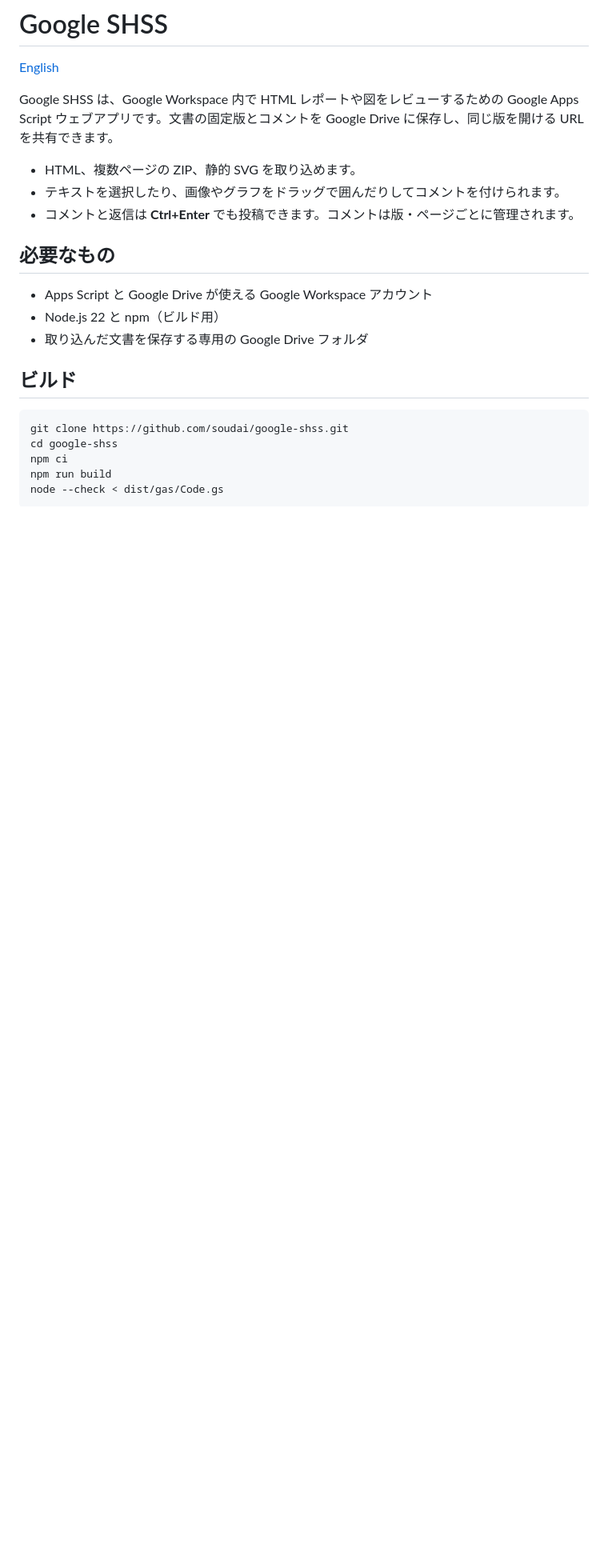
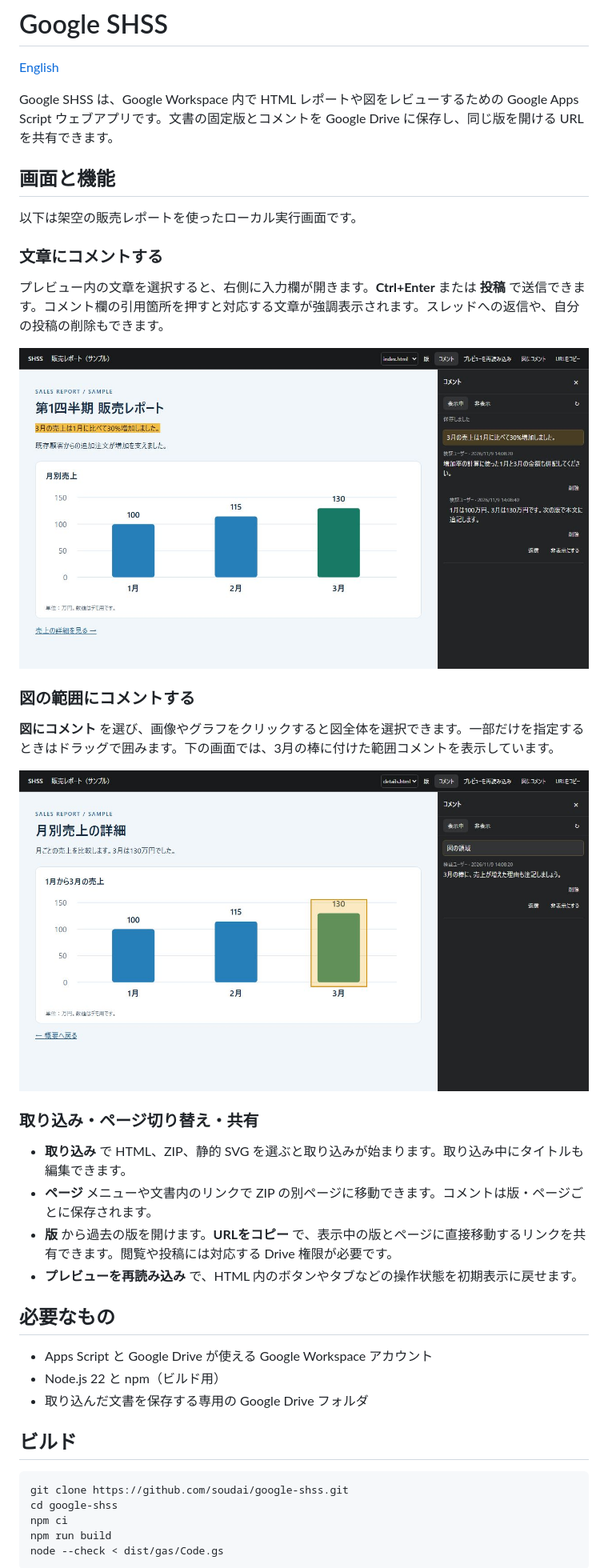
Before and after one commit to soudai/google-shss, a Markdown page: README.md, the part around the change. Shown at 80% size. Rendered like a GitHub page; pictures changed too: docs/screenshots/region-comment.jpg (added), docs/screenshots/text-comment.jpg (added); blank space fills up the shorter version.

Commit message:
Show review features in both READMEs

```diff
--- a/README.md
+++ b/README.md
@@ -4,9 +4,28 @@
 
 Google SHSS は、Google Workspace 内で HTML レポートや図をレビューするための Google Apps Script ウェブアプリです。文書の固定版とコメントを Google Drive に保存し、同じ版を開ける URL を共有できます。
 
-- HTML、複数ページの ZIP、静的 SVG を取り込めます。
-- テキストを選択したり、画像やグラフをドラッグで囲んだりしてコメントを付けられます。
-- コメントと返信は **Ctrl+Enter** でも投稿できます。コメントは版・ページごとに管理されます。
+## 画面と機能
+
+以下は架空の販売レポートを使ったローカル実行画面です。
+
+### 文章にコメントする
+
+プレビュー内の文章を選択すると、右側に入力欄が開きます。**Ctrl+Enter** または **投稿** で送信できます。コメント欄の引用箇所を押すと対応する文章が強調表示されます。スレッドへの返信や、自分の投稿の削除もできます。
+
+![概要ページの文章が黄色で強調され、右側にコメントと返信が並ぶ画面](docs/screenshots/text-comment.jpg)
+
+### 図の範囲にコメントする
+
+**図にコメント** を選び、画像やグラフをクリックすると図全体を選択できます。一部だけを指定するときはドラッグで囲みます。下の画面では、3月の棒に付けた範囲コメントを表示しています。
+
+![詳細ページで3月の棒が枠で囲まれ、右側に範囲コメントが表示された画面](docs/screenshots/region-comment.jpg)
+
+### 取り込み・ページ切り替え・共有
+
+- **取り込み** で HTML、ZIP、静的 SVG を選ぶと取り込みが始まります。取り込み中にタイトルも編集できます。
+- **ページ** メニューや文書内のリンクで ZIP の別ページに移動できます。コメントは版・ページごとに保存されます。
+- **版** から過去の版を開けます。**URLをコピー** で、表示中の版とページに直接移動するリンクを共有できます。閲覧や投稿には対応する Drive 権限が必要です。
+- **プレビューを再読み込み** で、HTML 内のボタンやタブなどの操作状態を初期表示に戻せます。
 
 ## 必要なもの
 
```
Also changed, not shown: README.en.md (+23 -4 lines).
